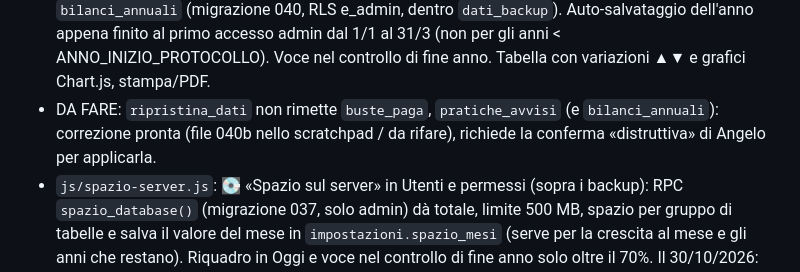
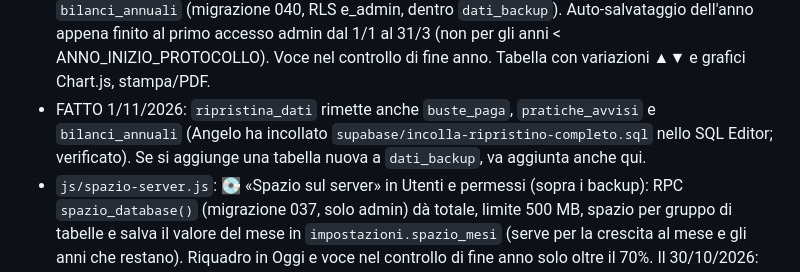
Before and after one commit to cafaliterme-lab/gestionale-caf, a Markdown page: PROMEMORIA.md, the part around the change. Rendered like a GitHub page.

Commit message:
Promemoria: correzione del ripristino applicata
Co-Authored-By: Claude Opus 5.5 <noreply@anthropic.com>
Claude-Session: https://claude.ai/code/session_014GRype6JHwDVgmxSiqyFf2

```diff
--- a/PROMEMORIA.md
+++ b/PROMEMORIA.md
@@ -64,7 +64,7 @@ Va letto **prima** di modificare qualcosa. Aggiornato al 1/11/2026, versione 1.4
 - 📨 Sportello online (v1.3): pagina pubblica `scrivici.html` (RPC anon `stato_sportello`, `invia_richiesta_cliente` con limiti 5/giorno per numero e 100/giorno, campo trappola, consenso) → tabella `richieste_clienti` (migrazione 042; RLS: lettura/modifica `puo('richieste')`, eliminazione admin, NIENTE insert diretto). `js/richieste.js`: riquadro Oggi, elenco/stati/risposte, `rigaSportelloHTML` in Utenti e permessi (interruttore `impostazioni.sportello_attivo`, parte spento; cartello QR), permesso operatore `tabs.richieste`. v1.4: sezione del menu `#nav-richieste` / `#tab-richieste` (`renderRichiesteTab`, pallino `aggiornaPallinoRichieste`), visibile con `tabs.richieste` o admin. v1.3.1: link corto `/scrivici` (dalla 1.3.2 la pagina è `scrivici/index.html` con percorsi assoluti `/icone/…`; `scrivici.html` reindirizza lì; niente rewrite in vercel.json); `linkSportelloDaScrivere()` (solo se acceso) in `datiCafStampa().online` (ricevute, stampe, promemoria appuntamento) e in `righeContattiCaf()` (messaggi).
 - `js/cronologia.js` (v1.2): tasto «📜 Cronologia» nella scheda della pratica (registro, accanto a ✏️ Modifica): `pratiche_storico` (trigger registra_storico_pratica) + `comunicazioni` con pratica_id, in ordine di tempo. (La vecchia `mostraStoricoPratica` in extra.js non aveva più un tasto.) Dalla 1.2.2 in cima «Passaggi principali» dalle date della pratica (`passaggiPratica`). Il trigger `pratiche_storico_trg` era DISATTIVATO dal 5/10/2026 (causa sconosciuta): riacceso con la migrazione 041 + cron `riaccendi-cronologia` (47 3 * * * UTC) che lo riaccende ogni notte.
 - `js/bilanci.js` (v1.1): 📒 «Bilanci e confronto tra gli anni» (Contabilità, solo admin). `calcolaBilancioAnno(anno)` usa `datiResocontoAnnuale` + clienti/mesi/metodi/% pagato; si salva in `bilanci_annuali` (migrazione 040, RLS e_admin, dentro `dati_backup`). Auto-salvataggio dell'anno appena finito al primo accesso admin dal 1/1 al 31/3 (non per gli anni < ANNO_INIZIO_PROTOCOLLO). Voce nel controllo di fine anno. Tabella con variazioni ▲▼ e grafici Chart.js, stampa/PDF.
-- DA FARE: `ripristina_dati` non rimette `buste_paga`, `pratiche_avvisi` (e `bilanci_annuali`): correzione pronta (file 040b nello scratchpad / da rifare), richiede la conferma «distruttiva» di Angelo per applicarla.
+- FATTO 1/11/2026: `ripristina_dati` rimette anche `buste_paga`, `pratiche_avvisi` e `bilanci_annuali` (Angelo ha incollato `supabase/incolla-ripristino-completo.sql` nello SQL Editor; verificato). Se si aggiunge una tabella nuova a `dati_backup`, va aggiunta anche qui.
 - `js/spazio-server.js`: 💽 «Spazio sul server» in Utenti e permessi (sopra i backup): RPC `spazio_database()` (migrazione 037, solo admin) dà totale, limite 500 MB, spazio per gruppo di tabelle e salva il valore del mese in `impostazioni.spazio_mesi` (serve per la crescita al mese e gli anni che restano). Riquadro in Oggi e voce nel controllo di fine anno solo oltre il 70%. Il 30/10/2026: 14,8 MB, di cui 12,3 di base fissa di Supabase.
 - `js/anni-vecchi.js`: 🗄️ «Anni con più di 5 anni» (ANNI_DA_CONSERVARE=5), voce del controllo di fine anno. Per ogni anno ≤ anno chiuso − 5: «💾 Scarica la copia» (file `copia-anno-AAAA-…json`, versione 'anno', solo righe di quell'anno: pratiche, scadenze, buste_paga, pratiche_avvisi, versamenti, spese_sede) e «🗑️ Cancella» (`eseguiSvuotaAnno` in extra.js, backup prima). Mai automatico: se non cancella, l'anno dopo li ripropone tutti. «Importa Backup» con un file `copia-anno-*` chiama `riportaAnnoDaCopia`: rimette solo quell'anno (ignore-duplicates), senza toccare il resto.
 - `js/anno-precedente.js`: 💶 nell'inserimento, scelto il cliente (archivio o CF scritto), riquadro con le sue pratiche dell'anno prima (fatturato/richiesto/pagato, anche come coniuge); una volta per cliente per sessione.
```
